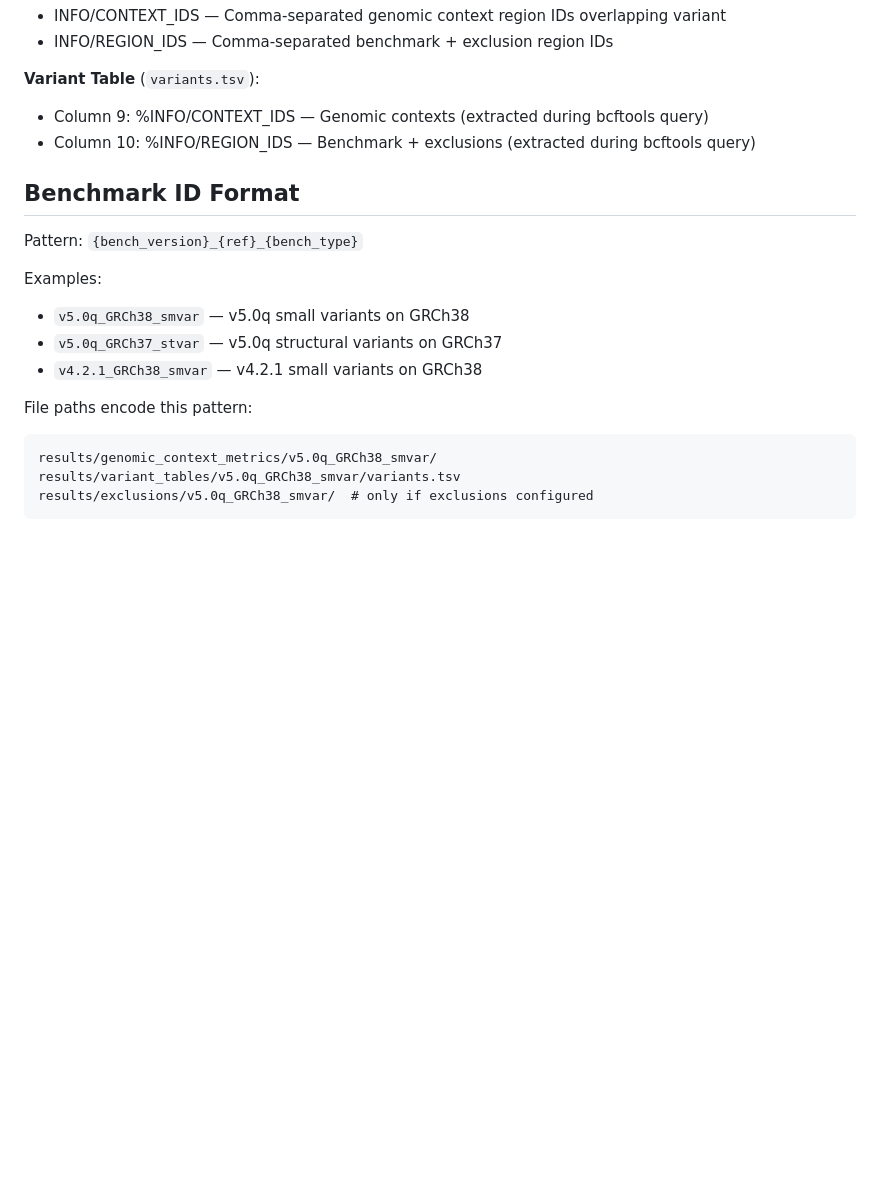
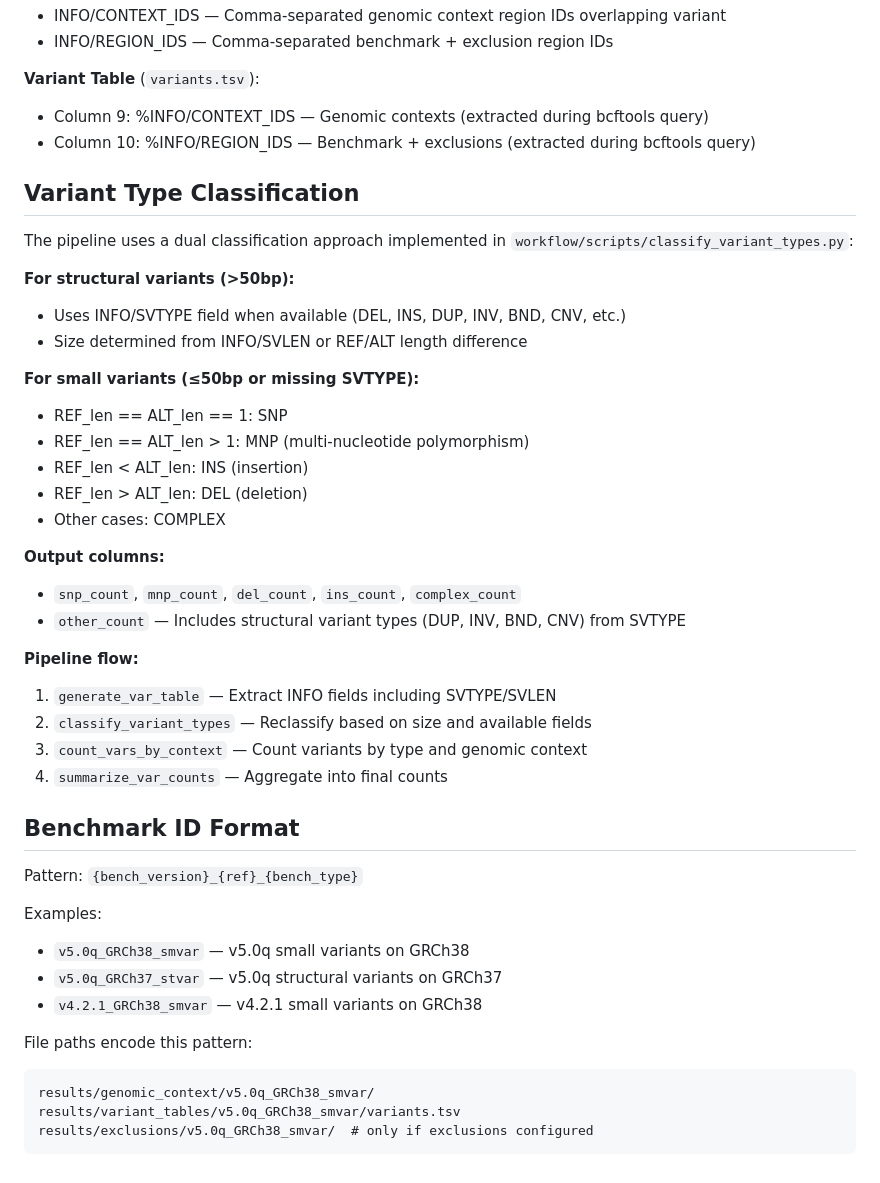
Before and after one commit to nate-d-olson/q100-variant-benchmark-paper, a Markdown page: CLAUDE.md, the part around one of its changes. GitHub-like rendering; blank space fills up the shorter version.

````diff
--- a/CLAUDE.md
+++ b/CLAUDE.md
@@ -167,6 +175,31 @@ Cache tests use `withr::local_options(q100.cache_dir = tempdir)` for isolation.
 - Column 9: %INFO/CONTEXT_IDS — Genomic contexts (extracted during bcftools query)
 - Column 10: %INFO/REGION_IDS — Benchmark + exclusions (extracted during bcftools query)
 
+## Variant Type Classification
+
+The pipeline uses a dual classification approach implemented in `workflow/scripts/classify_variant_types.py`:
+
+**For structural variants (>50bp):**
+- Uses INFO/SVTYPE field when available (DEL, INS, DUP, INV, BND, CNV, etc.)
+- Size determined from INFO/SVLEN or REF/ALT length difference
+
+**For small variants (≤50bp or missing SVTYPE):**
+- REF_len == ALT_len == 1: SNP
+- REF_len == ALT_len > 1: MNP (multi-nucleotide polymorphism)
+- REF_len < ALT_len: INS (insertion)
+- REF_len > ALT_len: DEL (deletion)
+- Other cases: COMPLEX
+
+**Output columns:**
+- `snp_count`, `mnp_count`, `del_count`, `ins_count`, `complex_count`
+- `other_count` — Includes structural variant types (DUP, INV, BND, CNV) from SVTYPE
+
+**Pipeline flow:**
+1. `generate_var_table` — Extract INFO fields including SVTYPE/SVLEN
+2. `classify_variant_types` — Reclassify based on size and available fields
+3. `count_vars_by_context` — Count variants by type and genomic context
+4. `summarize_var_counts` — Aggregate into final counts
+
 ## Benchmark ID Format
 
 Pattern: `{bench_version}_{ref}_{bench_type}`
@@ -178,7 +211,7 @@ Examples:
 
 File paths encode this pattern:
 ```
-results/genomic_context_metrics/v5.0q_GRCh38_smvar/
+results/genomic_context/v5.0q_GRCh38_smvar/
 results/variant_tables/v5.0q_GRCh38_smvar/variants.tsv
 results/exclusions/v5.0q_GRCh38_smvar/  # only if exclusions configured
 ```
````
Also changed, not shown: other parts of CLAUDE.md (+12 -4 lines), docs/data-dictionary.md (+65 -47 lines), docs/pipeline-outputs.md (+35 -18 lines).
